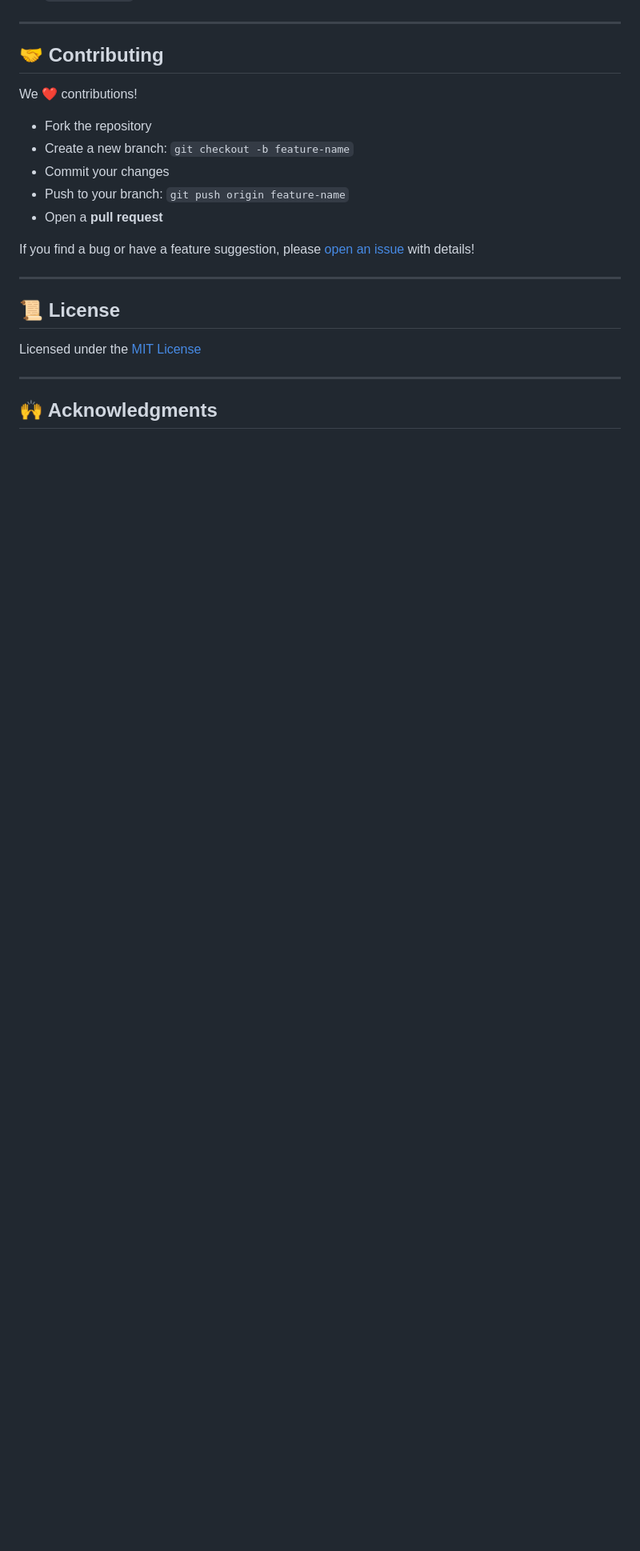
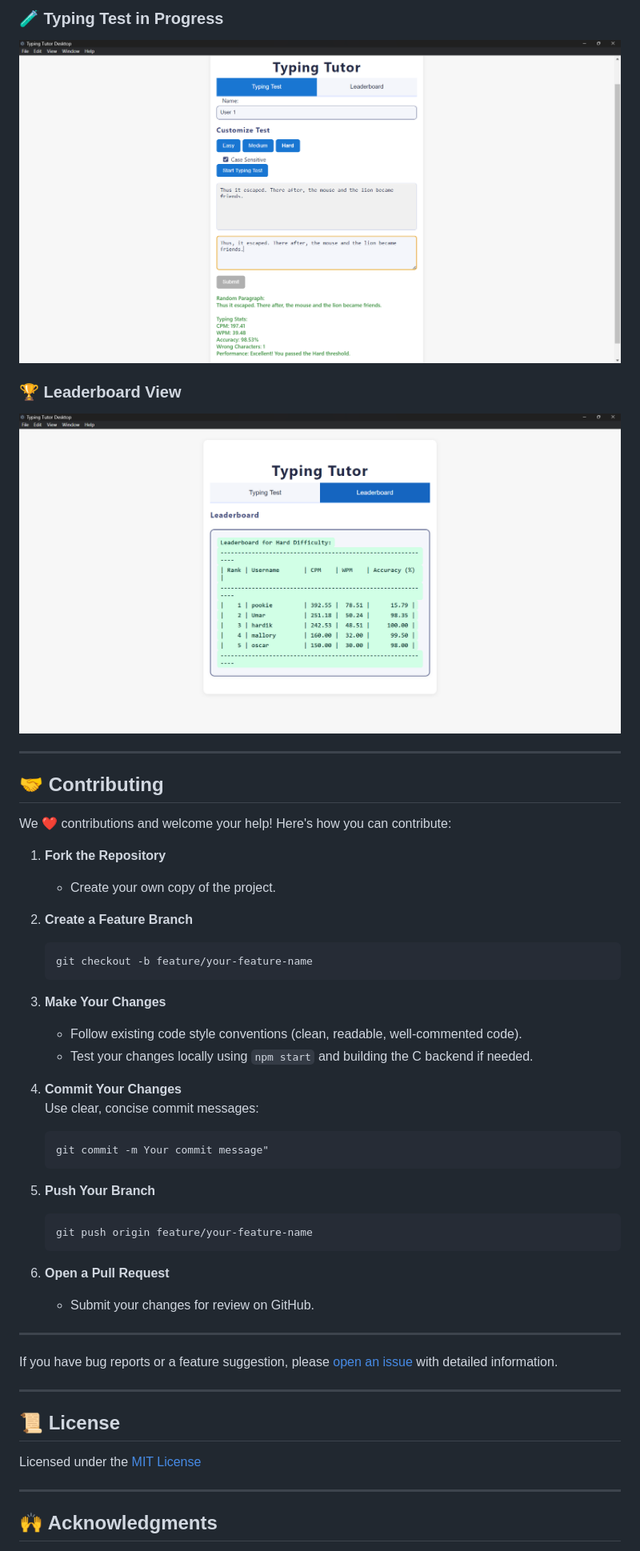
Before and after one commit to itsmenuma/Typing-Tutor, a Markdown page: README.md, the part around the change printed below. Shown: that part at 80% size. Drawn GitHub-style; pictures changed too: screenshots/leaderboard.png (added), screenshots/typing.png (added); blank space fills up the shorter version.

Commit message:
Update readme.md and add screenshots

````diff
--- a/README.md
+++ b/README.md
@@ -88,17 +180,44 @@ Typing Tutor Desktop is a **modern desktop application** (Electron + C backend)
+### 🧪 Typing Test in Progress
+![Typing Test](screenshots/typing.png)
+
+### 🏆 Leaderboard View
+![Leaderboard](screenshots/leaderboard.png)
 
 ---
 
 ## 🤝 Contributing
 
-We ❤️ contributions!
+We ❤️ contributions and welcome your help! Here's how you can contribute:
 
-- Fork the repository
-- Create a new branch: `git checkout -b feature-name`
-- Commit your changes
-- Push to your branch: `git push origin feature-name`
-- Open a **pull request**
+1. **Fork the Repository**
+    - Create your own copy of the project.
 
-If you find a bug or have a feature suggestion, please [open an issue](https://github.com/itsmenuma/Typing-Tutor/issues) with details!
+2. **Create a Feature Branch**
+   ```bash
+   git checkout -b feature/your-feature-name
+   ```
+
+3. **Make Your Changes**
+   - Follow existing code style conventions (clean, readable, well-commented code).
+   - Test your changes locally using `npm start` and building the C backend if needed.
+
+4. **Commit Your Changes**
+   Use clear, concise commit messages:
+   ```bash
+   git commit -m Your commit message"
+   ```
+
+5. **Push Your Branch**
+   ```bash
+   git push origin feature/your-feature-name
+   ```
+
+6. **Open a Pull Request**
+    - Submit your changes for review on GitHub.
+
+---
+
+If you have bug reports or a feature suggestion, please [open an issue](https://github.com/itsmenuma/Typing-Tutor/issues) with detailed information.
 
 ---
 
````
Also changed, not shown: other parts of README.md (+136 -31 lines), screenshots/homePage.png (added).
